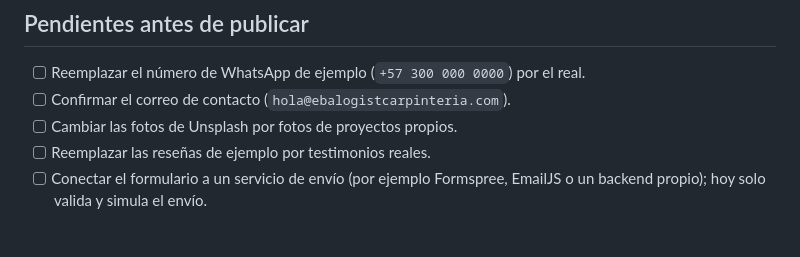
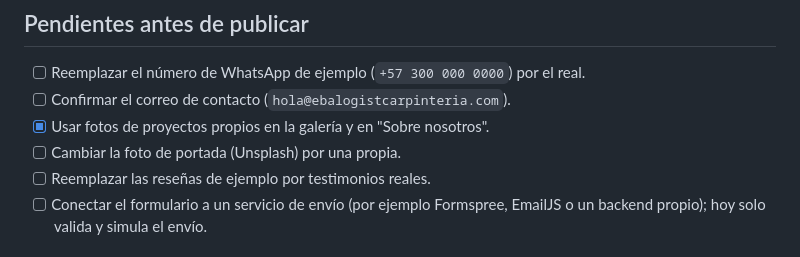
Before and after one commit to alejandrorndev/ebalogist-webv1, a Markdown page: README.md, the part around the change. Rendered like a GitHub page.

Commit message:
docs: actualizar pendientes de fotos en el README
Co-Authored-By: Claude Opus 5.5 <noreply@anthropic.com>

```diff
--- a/README.md
+++ b/README.md
@@ -60,7 +60,8 @@ Luego abre <http://localhost:8080>.
 
 - [ ] Reemplazar el número de WhatsApp de ejemplo (`+57 300 000 0000`) por el real.
 - [ ] Confirmar el correo de contacto (`hola@ebalogistcarpinteria.com`).
-- [ ] Cambiar las fotos de Unsplash por fotos de proyectos propios.
+- [x] Usar fotos de proyectos propios en la galería y en "Sobre nosotros".
+- [ ] Cambiar la foto de portada (Unsplash) por una propia.
 - [ ] Reemplazar las reseñas de ejemplo por testimonios reales.
 - [ ] Conectar el formulario a un servicio de envío (por ejemplo Formspree, EmailJS o un backend propio); hoy solo valida y simula el envío.
 
```
